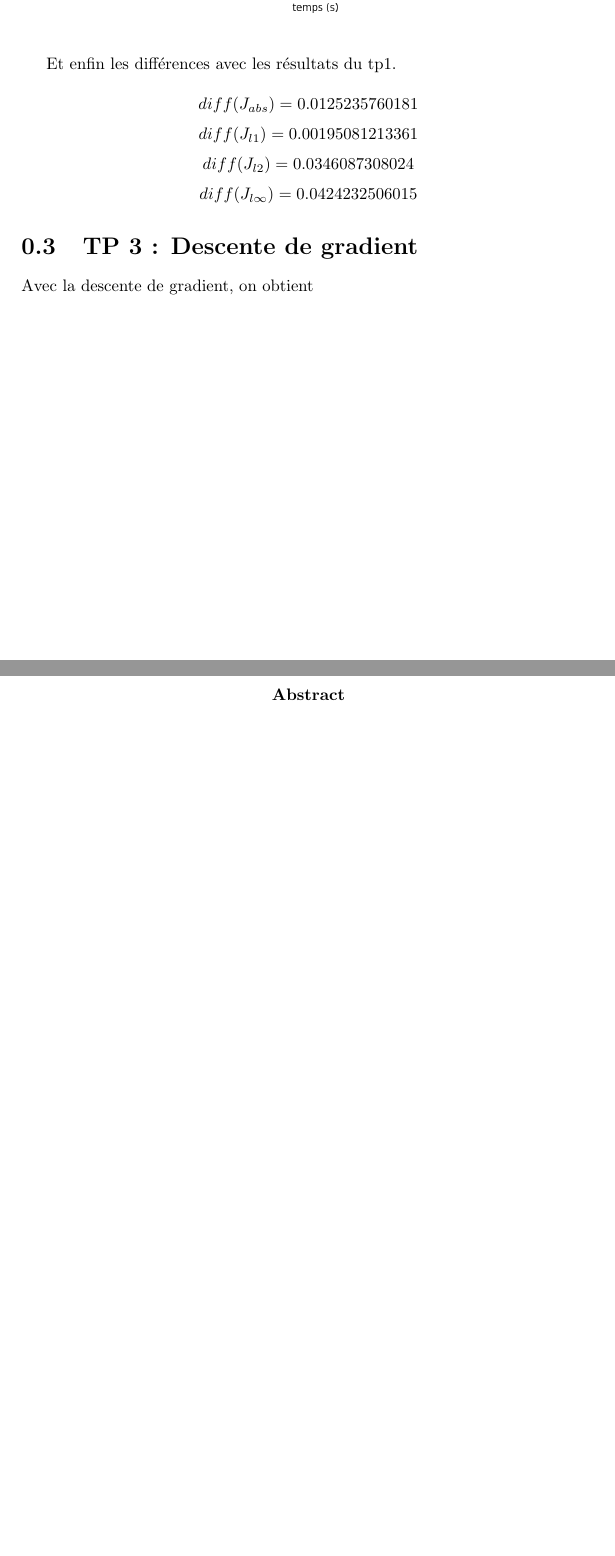
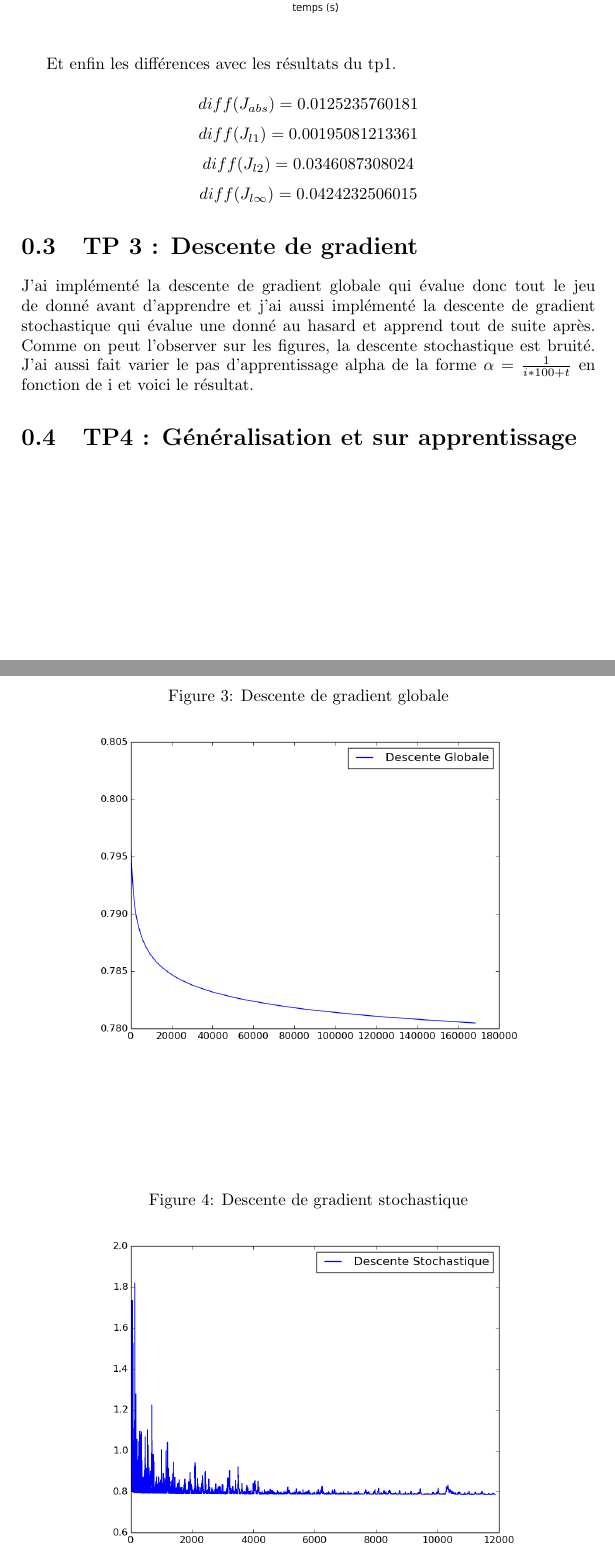
Before and after one commit to Grimnack/faa_m1_s2, a LaTeX document (rapport_partie_1_matthieu_caron.tex): two parts of pages 3 and 4 of 4 before the commit and two parts of pages 3 and 4 of 5 after it, joined at a grey line, cut so that both start at the same text, the shorter picture padded with empty space. Compiled offline with pdfLaTeX.

Commit message:
one way ticket

```diff
--- a/rapport_partie_1_matthieu_caron.tex
+++ b/rapport_partie_1_matthieu_caron.tex
@@ -51,7 +51,18 @@ $$diff(J_{l2}) =  0.0346087308024$$
 $$diff(J_{l\infty}) = 0.0424232506015$$
 
 \section{TP 3 : Descente de gradient }
-Avec la descente de gradient, on obtient
+J'ai implémenté la descente de gradient globale qui évalue donc tout le jeu de donné avant d'apprendre et
+j'ai aussi implémenté la descente de gradient stochastique qui évalue une donné au hasard et apprend tout de suite après.
+Comme on peut l'observer sur les figures, la descente stochastique est bruité.
+J'ai aussi fait varier le pas d'apprentissage alpha de la forme $\alpha = \frac{1}{i*100+t}$ en fonction de i et voici le résultat.
+\begin{figure}[!h]
+ \centering
+ \caption{Descente de gradient globale}
+ \includegraphics[width=10cm]{globale.png}
+\end{figure}
 
-\begin{abstract}
-\end{abstract}
+\begin{figure}[!h]
+ \centering
+ \caption{Descente de gradient stochastique}
+ \includegraphics[width=10cm]{stochastique.png}
+\end{figure}
@@ -58,2 +76,4 @@ Avec la descente de gradient, on obtient
+\section{TP4 : Généralisation et sur apprentissage}
+
 
 \end{document}
```
Also changed, not shown: globale.png (added), rapport_partie_1_matthieu_caron.pdf, stochastique.png (added), tp3.png (added), rapport_partie_1_matthieu_caron.tex (7 more changed lines), 4 other files.
